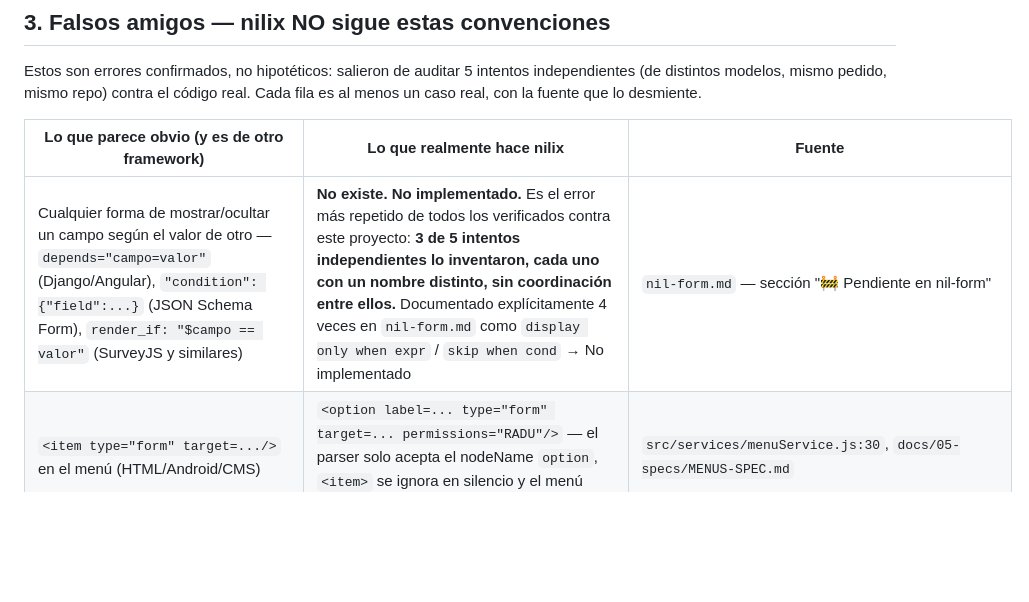
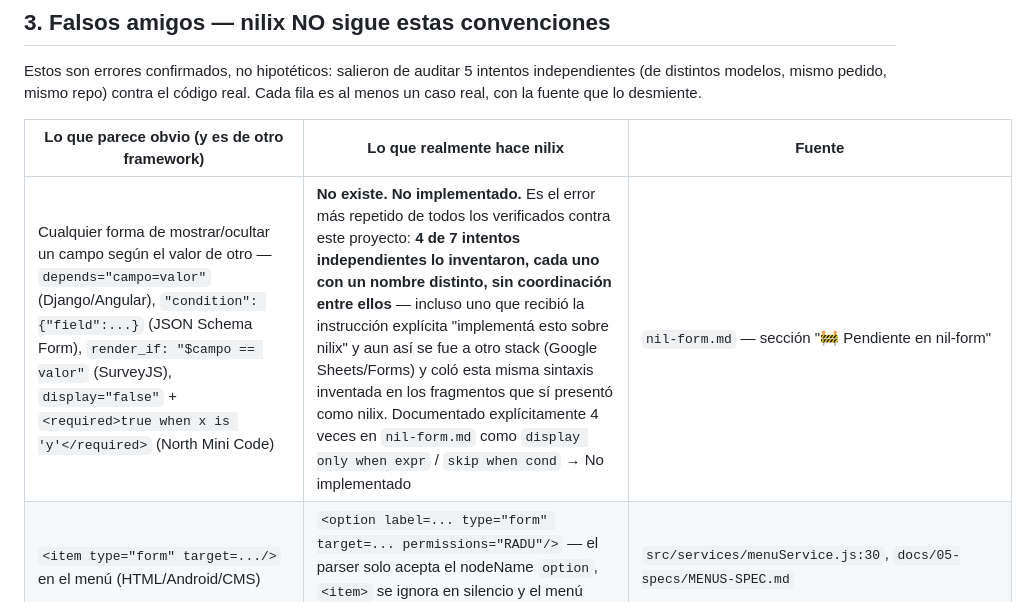
Before and after one commit to wirednil/nilix, a Markdown page: AGENTS.md, the part around the change. GitHub-like rendering; blank space fills up the shorter version.

Commit message:
docs: Actualización de la visibilidad condicional: se ha establecido un recuento de 4 de 7
North Mini Code ignoró la instrucción explícita sobre la plataforma («implementa esto en Nilix») y utilizó la terminología de Google Sheets/Forms, inventando así otra sintaxis más de visibilidad condicional en los fragmentos de Nilix. Esto se suma a los tres intentos independientes anteriores (DeepSeek, Big Pickle, Grok), cada uno de los cuales inventó su propia sintaxis para la visibilidad de los campos en función de los valores de otros campos.

Actualizar la fila de AGENTS.md para reflejar 4 de los 7 intentos, reforzando que la visibilidad condicional no está implementada en nil-form, tal y como se ha documentado en múltiples ocasiones en nil-form.md.

156/156 tests.

```diff
--- a/AGENTS.md
+++ b/AGENTS.md
@@ -75,7 +75,7 @@ desmiente.
 
 | Lo que parece obvio (y es de otro framework) | Lo que realmente hace nilix | Fuente |
 |---|---|---|
-| Cualquier forma de mostrar/ocultar un campo según el valor de otro — `depends="campo=valor"` (Django/Angular), `"condition": {"field":...}` (JSON Schema Form), `render_if: "$campo == valor"` (SurveyJS y similares) | **No existe. No implementado.** Es el error más repetido de todos los verificados contra este proyecto: **3 de 5 intentos independientes lo inventaron, cada uno con un nombre distinto, sin coordinación entre ellos.** Documentado explícitamente 4 veces en `nil-form.md` como `display only when expr` / `skip when cond` → No implementado | `nil-form.md` — sección "🚧 Pendiente en nil-form" |
+| Cualquier forma de mostrar/ocultar un campo según el valor de otro — `depends="campo=valor"` (Django/Angular), `"condition": {"field":...}` (JSON Schema Form), `render_if: "$campo == valor"` (SurveyJS), `display="false"` + `<required>true when x is 'y'</required>` (North Mini Code) | **No existe. No implementado.** Es el error más repetido de todos los verificados contra este proyecto: **4 de 7 intentos independientes lo inventaron, cada uno con un nombre distinto, sin coordinación entre ellos** — incluso uno que recibió la instrucción explícita "implementá esto sobre nilix" y aun así se fue a otro stack (Google Sheets/Forms) y coló esta misma sintaxis inventada en los fragmentos que sí presentó como nilix. Documentado explícitamente 4 veces en `nil-form.md` como `display only when expr` / `skip when cond` → No implementado | `nil-form.md` — sección "🚧 Pendiente en nil-form" |
 | `<item type="form" target=.../>` en el menú (HTML/Android/CMS) | `<option label=... type="form" target=... permissions="RADU"/>` — el parser solo acepta el nodeName `option`, `<item>` se ignora en silencio y el menú queda vacío | `src/services/menuService.js:30`, `docs/05-specs/MENUS-SPEC.md` |
 | `options="a,b,c"` como atributo plano (HTML `<select>`) | `<options><option value="1">Texto</option></options>` — elemento hijo, siempre | `nil-form.md` (sección "IN — tabla de opciones") |
 | `required="true"` como atributo plano (HTML5) | `<validation><required>true</required></validation>` — anidado | `nil-form.md` |
```
